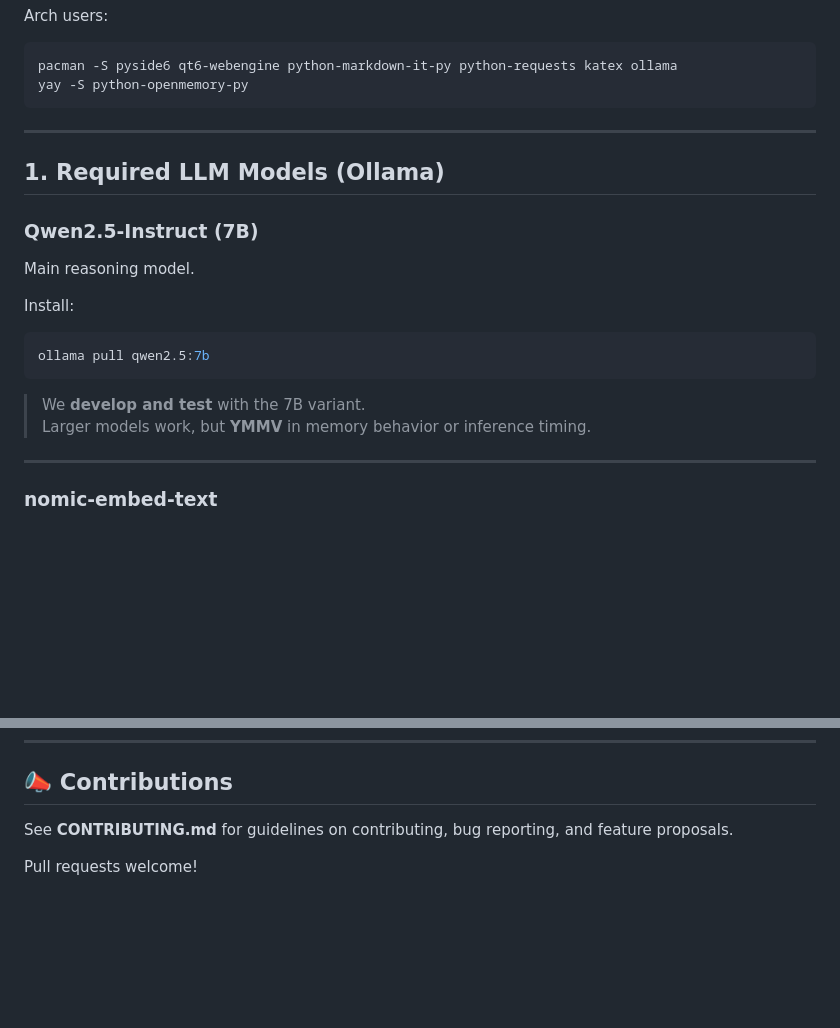
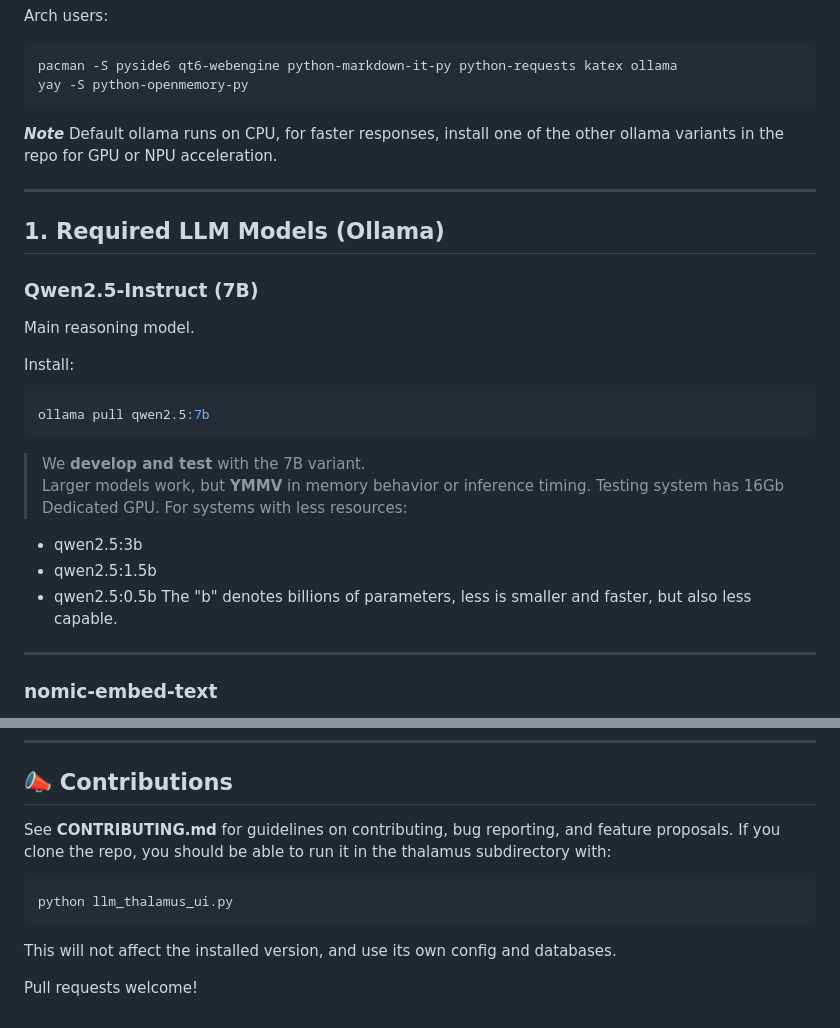
Before and after one commit to evertvorster/llm_thalamus, a Markdown page: README.md, 2 parts joined by grey strips. Rendered like a GitHub page; blank space fills up the shorter version.

Commit message:
Updated Readme and reflection call

````diff
--- a/README.md
+++ b/README.md
@@ -59,6 +59,9 @@ Arch users:
 pacman -S pyside6 qt6-webengine python-markdown-it-py python-requests katex ollama
 yay -S python-openmemory-py
 ```
+***Note***
+Default ollama runs on CPU, for faster responses, install one of the other
+ollama variants in the repo for GPU or NPU acceleration.
 
 ---
 
@@ -74,7 +77,12 @@ ollama pull qwen2.5:7b
 
 > We **develop and test** with the 7B variant.
 > Larger models work, but **YMMV** in memory behavior or inference timing.
-
+> Testing system has 16Gb Dedicated GPU. For systems with less resources:
+  - qwen2.5:3b
+  - qwen2.5:1.5b
+  - qwen2.5:0.5b
+The "b" denotes billions of parameters, less is smaller and faster, but
+also less capable.
 ---
 
 ### nomic‑embed‑text
@@ -191,5 +199,10 @@ All while remaining fully offline and user‑controlled.
 
 ## 📣 Contributions
 See **CONTRIBUTING.md** for guidelines on contributing, bug reporting, and feature proposals.
+If you clone the repo, you should be able to run it in the thalamus subdirectory with:
+```
+python llm_thalamus_ui.py
+```
+This will not affect the installed version, and use its own config and databases.
 
 Pull requests welcome!
````
